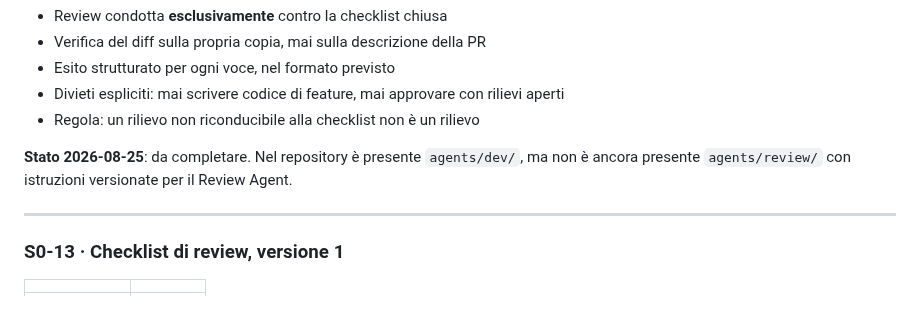
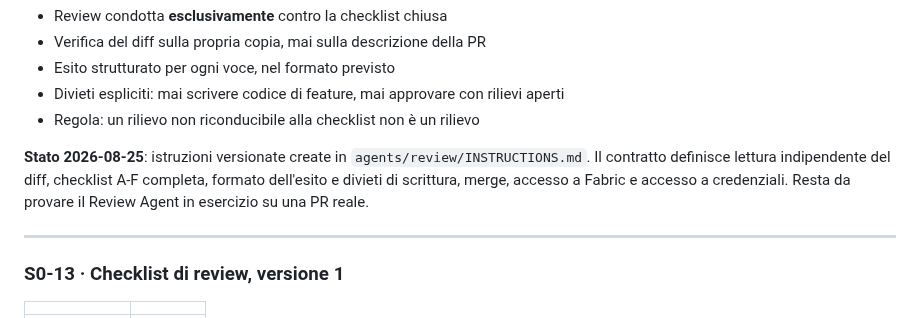
Before and after one commit to alessioandriuloagic/fabric-agentic, a Markdown page: docs/backlog/slice-0-1.md, the part around the change. GitHub-like rendering.

```diff
--- a/docs/backlog/slice-0-1.md
+++ b/docs/backlog/slice-0-1.md
@@ -465,8 +465,10 @@ isolato e la credenziale Azure DevOps non interattiva del Dev Agent prima del di
 - Divieti espliciti: mai scrivere codice di feature, mai approvare con rilievi aperti
 - Regola: un rilievo non riconducibile alla checklist non è un rilievo
 
-**Stato 2026-08-25**: da completare. Nel repository è presente `agents/dev/`, ma non è ancora
-presente `agents/review/` con istruzioni versionate per il Review Agent.
+**Stato 2026-08-25**: istruzioni versionate create in `agents/review/INSTRUCTIONS.md`. Il
+contratto definisce lettura indipendente del diff, checklist A-F completa, formato dell'esito e
+divieti di scrittura, merge, accesso a Fabric e accesso a credenziali. Resta da provare il Review
+Agent in esercizio su una PR reale.
 
 ---
 
```
Also changed, not shown: CHANGELOG.md (+3 -0 lines), agents/review/INSTRUCTIONS.md (added, +50 -0 lines).
